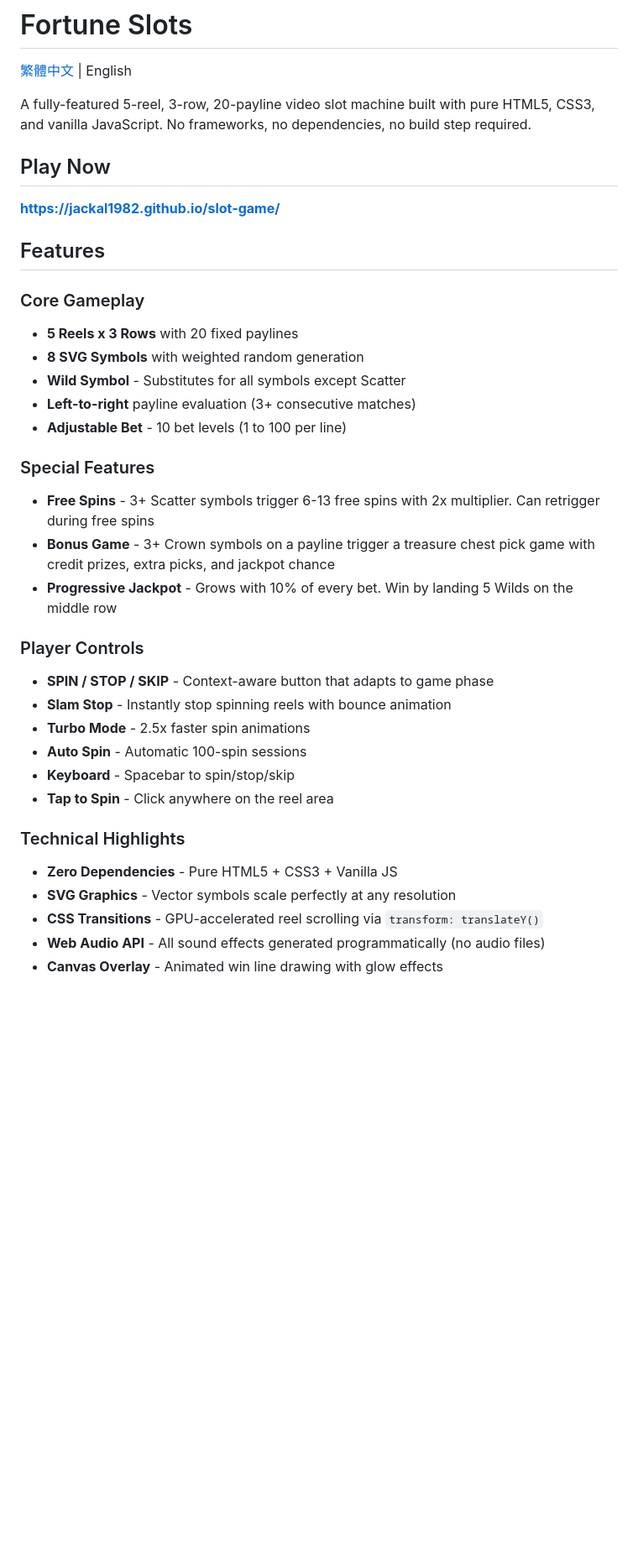
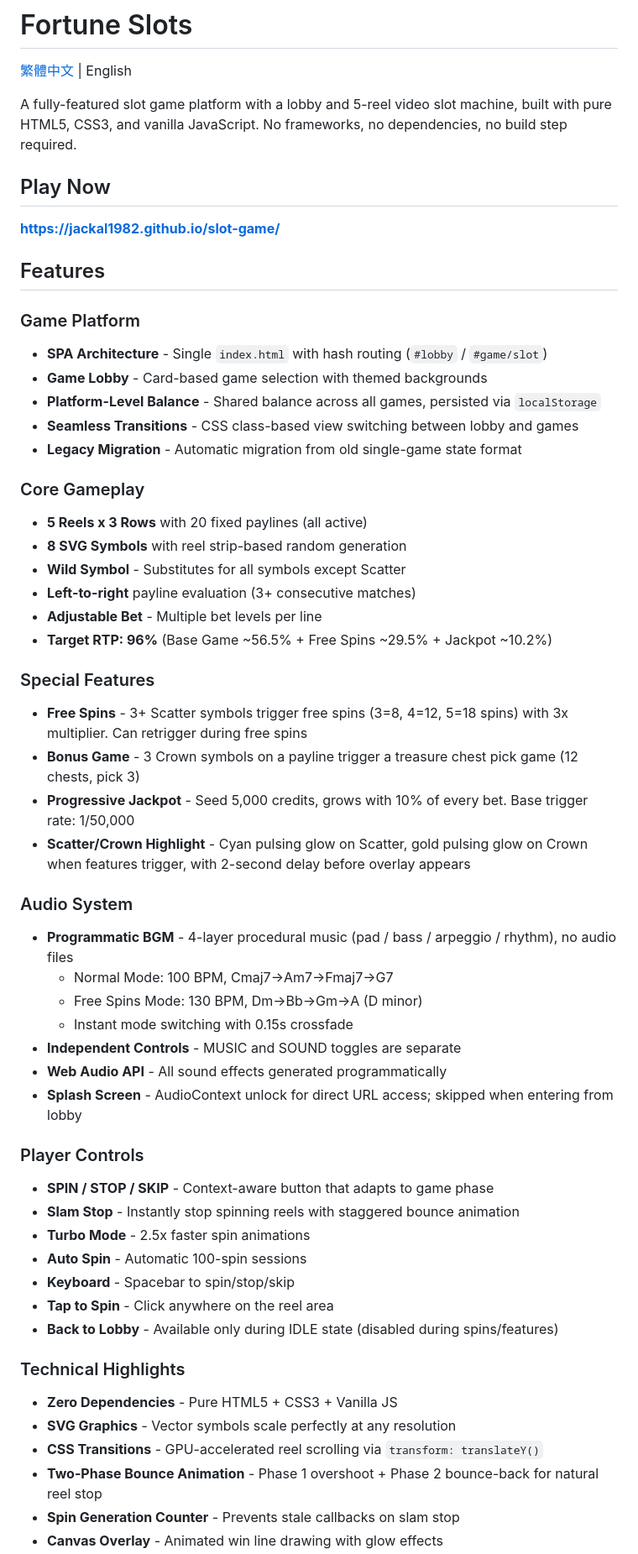
Before and after one commit to jackal1982/slot-game, a Markdown page: README.md, the part around one of its changes. Shown at 84% size. Rendered like a GitHub page; blank space fills up the shorter version.

```diff
--- a/README.md
+++ b/README.md
@@ -2,7 +2,7 @@
 
 [繁體中文](README.zh-TW.md) | English
 
-A fully-featured 5-reel, 3-row, 20-payline video slot machine built with pure HTML5, CSS3, and vanilla JavaScript. No frameworks, no dependencies, no build step required.
+A fully-featured slot game platform with a lobby and 5-reel video slot machine, built with pure HTML5, CSS3, and vanilla JavaScript. No frameworks, no dependencies, no build step required.
 
 ## Play Now
 
@@ -10,29 +10,49 @@ A fully-featured 5-reel, 3-row, 20-payline video slot machine built with pure HT
 
 ## Features
 
+### Game Platform
+- **SPA Architecture** - Single `index.html` with hash routing (`#lobby` / `#game/slot`)
+- **Game Lobby** - Card-based game selection with themed backgrounds
+- **Platform-Level Balance** - Shared balance across all games, persisted via `localStorage`
+- **Seamless Transitions** - CSS class-based view switching between lobby and games
+- **Legacy Migration** - Automatic migration from old single-game state format
+
 ### Core Gameplay
-- **5 Reels x 3 Rows** with 20 fixed paylines
-- **8 SVG Symbols** with weighted random generation
+- **5 Reels x 3 Rows** with 20 fixed paylines (all active)
+- **8 SVG Symbols** with reel strip-based random generation
 - **Wild Symbol** - Substitutes for all symbols except Scatter
 - **Left-to-right** payline evaluation (3+ consecutive matches)
-- **Adjustable Bet** - 10 bet levels (1 to 100 per line)
+- **Adjustable Bet** - Multiple bet levels per line
+- **Target RTP: 96%** (Base Game ~56.5% + Free Spins ~29.5% + Jackpot ~10.2%)
 
 ### Special Features
-- **Free Spins** - 3+ Scatter symbols trigger 6-13 free spins with 2x multiplier. Can retrigger during free spins
-- **Bonus Game** - 3+ Crown symbols on a payline trigger a treasure chest pick game with credit prizes, extra picks, and jackpot chance
-- **Progressive Jackpot** - Grows with 10% of every bet. Win by landing 5 Wilds on the middle row
+- **Free Spins** - 3+ Scatter symbols trigger free spins (3=8, 4=12, 5=18 spins) with 3x multiplier. Can retrigger during free spins
+- **Bonus Game** - 3 Crown symbols on a payline trigger a treasure chest pick game (12 chests, pick 3)
+- **Progressive Jackpot** - Seed 5,000 credits, grows with 10% of every bet. Base trigger rate: 1/50,000
+- **Scatter/Crown Highlight** - Cyan pulsing glow on Scatter, gold pulsing glow on Crown when features trigger, with 2-second delay before overlay appears
+
+### Audio System
+- **Programmatic BGM** - 4-layer procedural music (pad / bass / arpeggio / rhythm), no audio files
+  - Normal Mode: 100 BPM, Cmaj7→Am7→Fmaj7→G7
+  - Free Spins Mode: 130 BPM, Dm→Bb→Gm→A (D minor)
+  - Instant mode switching with 0.15s crossfade
+- **Independent Controls** - MUSIC and SOUND toggles are separate
+- **Web Audio API** - All sound effects generated programmatically
+- **Splash Screen** - AudioContext unlock for direct URL access; skipped when entering from lobby
 
 ### Player Controls
 - **SPIN / STOP / SKIP** - Context-aware button that adapts to game phase
-- **Slam Stop** - Instantly stop spinning reels with bounce animation
+- **Slam Stop** - Instantly stop spinning reels with staggered bounce animation
 - **Turbo Mode** - 2.5x faster spin animations
 - **Auto Spin** - Automatic 100-spin sessions
 - **Keyboard** - Spacebar to spin/stop/skip
 - **Tap to Spin** - Click anywhere on the reel area
+- **Back to Lobby** - Available only during IDLE state (disabled during spins/features)
 
 ### Technical Highlights
 - **Zero Dependencies** - Pure HTML5 + CSS3 + Vanilla JS
 - **SVG Graphics** - Vector symbols scale perfectly at any resolution
 - **CSS Transitions** - GPU-accelerated reel scrolling via `transform: translateY()`
-- **Web Audio API** - All sound effects generated programmatically (no audio files)
+- **Two-Phase Bounce Animation** - Phase 1 overshoot + Phase 2 bounce-back for natural reel stop
+- **Spin Generation Counter** - Prevents stale callbacks on slam stop
 - **Canvas Overlay** - Animated win line drawing with glow effects
```
Also changed, not shown: other parts of README.md (+68 -25 lines).
